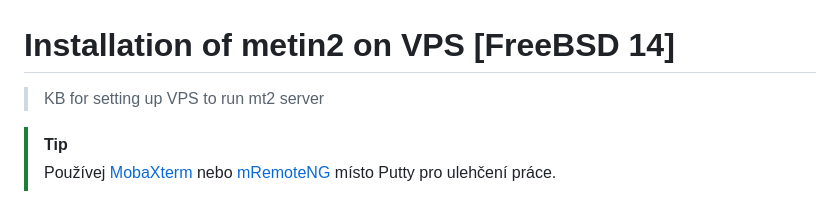
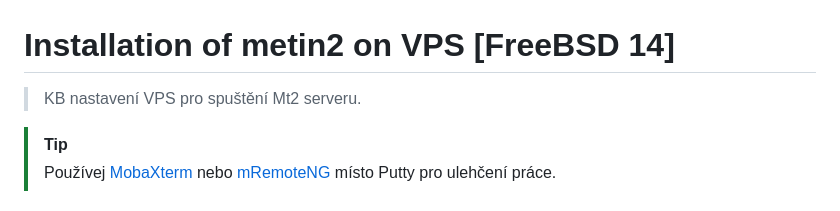
Before and after one commit to schneond/mt2-vps-process_kb, a Markdown page: README.md, the part around the change. Rendered like a GitHub page.

```diff
--- a/README.md
+++ b/README.md
@@ -1,5 +1,5 @@
 # Installation of metin2 on VPS [FreeBSD 14]
-> KB for setting up VPS to run mt2 server
+> KB nastavení VPS pro spuštění Mt2 serveru.
 
 > [!TIP]
 > Používej [MobaXterm](https://mobaxterm.mobatek.net/) nebo [mRemoteNG](https://mremoteng.org/) místo Putty pro ulehčení práce.
```
